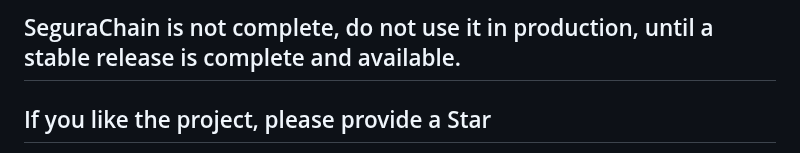
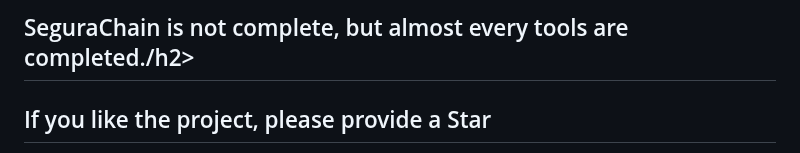
Before and after one commit to SeguraChain/SeguraChain, a Markdown page: README.md, the part around the change. Rendered like a GitHub page.

```diff
--- a/README.md
+++ b/README.md
@@ -1,4 +1,4 @@
-<h2>SeguraChain is not complete, do not use it in production, until a stable release is complete and available.</h2>
+<h2>SeguraChain is not complete, but almost every tools are completed./h2>
 <h2>If you like the project, please provide a Star</h2>
 Summary: SeguraChain (Secured Chain translated from Spanish) is a technology developed mainly in C#,
 it allows to easily create and understand a decentralized blockchain process, it can be configured to support a sovereign update system,
```
